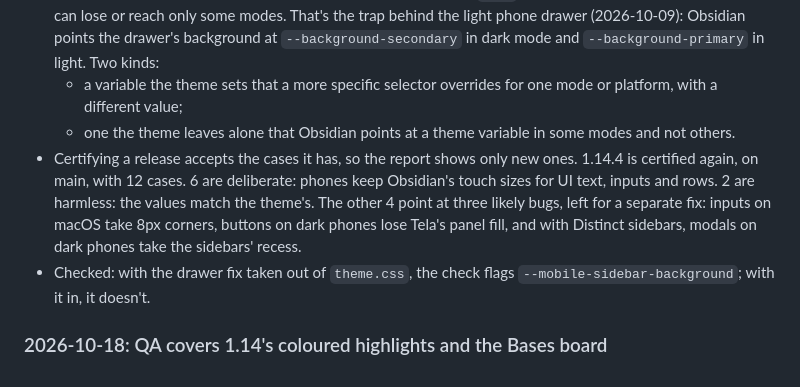
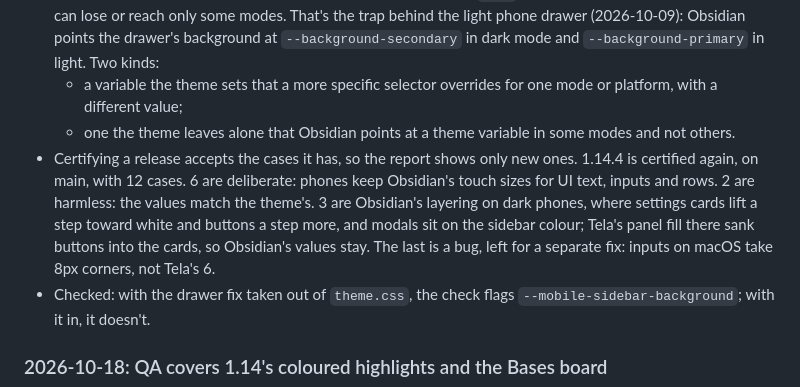
Before and after one commit to rbartoli/obsidian-tela-theme, a Markdown page: CHANGELOG.md, the part around the change. Rendered like a GitHub page.

Commit message:
docs: changelog sorts the certified cases

```diff
--- a/CHANGELOG.md
+++ b/CHANGELOG.md
@@ -8,7 +8,7 @@
 - It also flags variables Obsidian declares per mode or platform on `body`, where a value the theme sets once can lose or reach only some modes. That's the trap behind the light phone drawer (2026-10-09): Obsidian points the drawer's background at `--background-secondary` in dark mode and `--background-primary` in light. Two kinds:
   - a variable the theme sets that a more specific selector overrides for one mode or platform, with a different value;
   - one the theme leaves alone that Obsidian points at a theme variable in some modes and not others.
-- Certifying a release accepts the cases it has, so the report shows only new ones. 1.14.4 is certified again, on main, with 12 cases. 6 are deliberate: phones keep Obsidian's touch sizes for UI text, inputs and rows. 2 are harmless: the values match the theme's. The other 4 point at three likely bugs, left for a separate fix: inputs on macOS take 8px corners, buttons on dark phones lose Tela's panel fill, and with Distinct sidebars, modals on dark phones take the sidebars' recess.
+- Certifying a release accepts the cases it has, so the report shows only new ones. 1.14.4 is certified again, on main, with 12 cases. 6 are deliberate: phones keep Obsidian's touch sizes for UI text, inputs and rows. 2 are harmless: the values match the theme's. 3 are Obsidian's layering on dark phones, where settings cards lift a step toward white and buttons a step more, and modals sit on the sidebar colour; Tela's panel fill there sank buttons into the cards, so Obsidian's values stay. The last is a bug, left for a separate fix: inputs on macOS take 8px corners, not Tela's 6.
 - Checked: with the drawer fix taken out of `theme.css`, the check flags `--mobile-sidebar-background`; with it in, it doesn't.
 
 ### 2026-10-18: QA covers 1.14's coloured highlights and the Bases board
```
